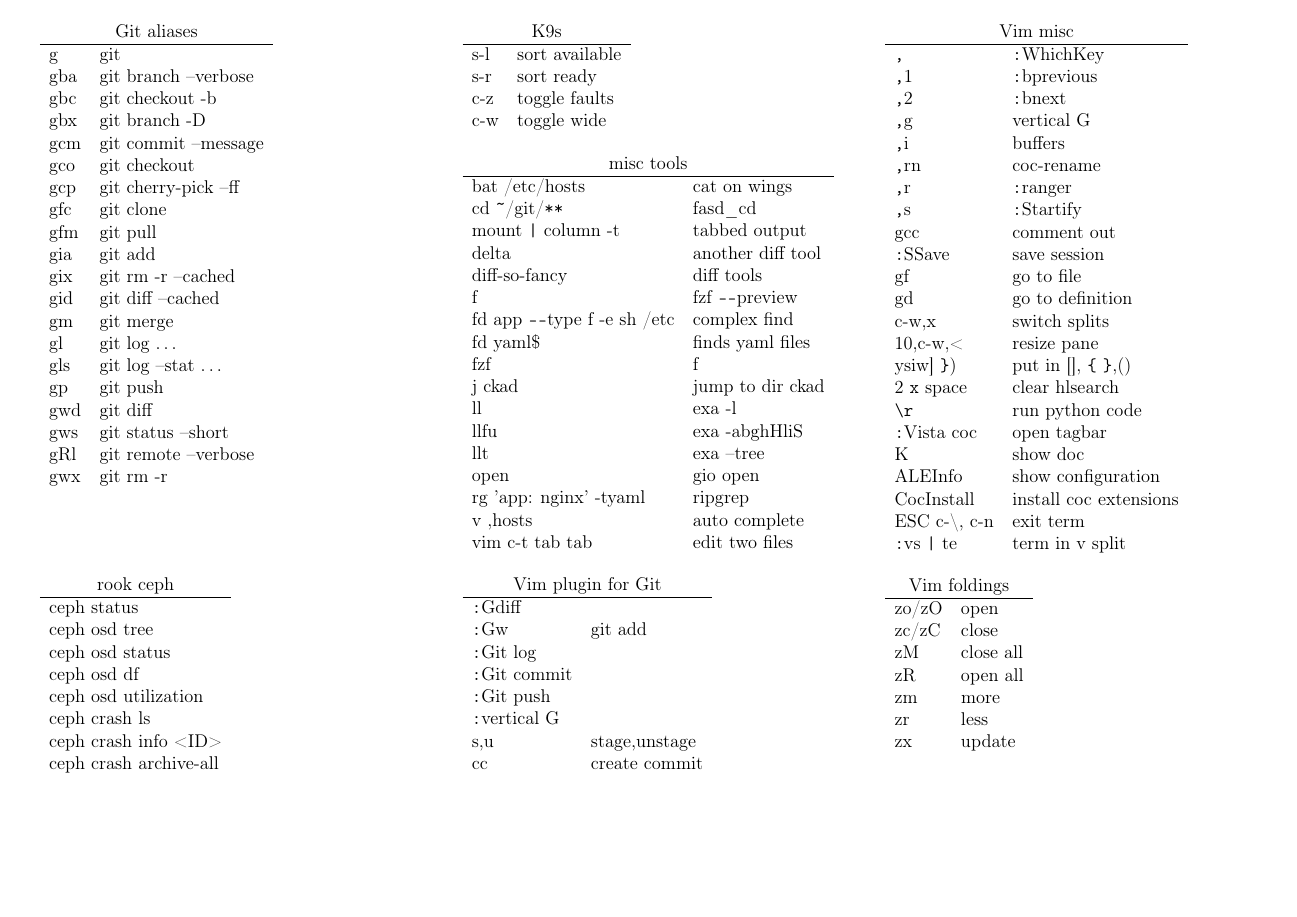
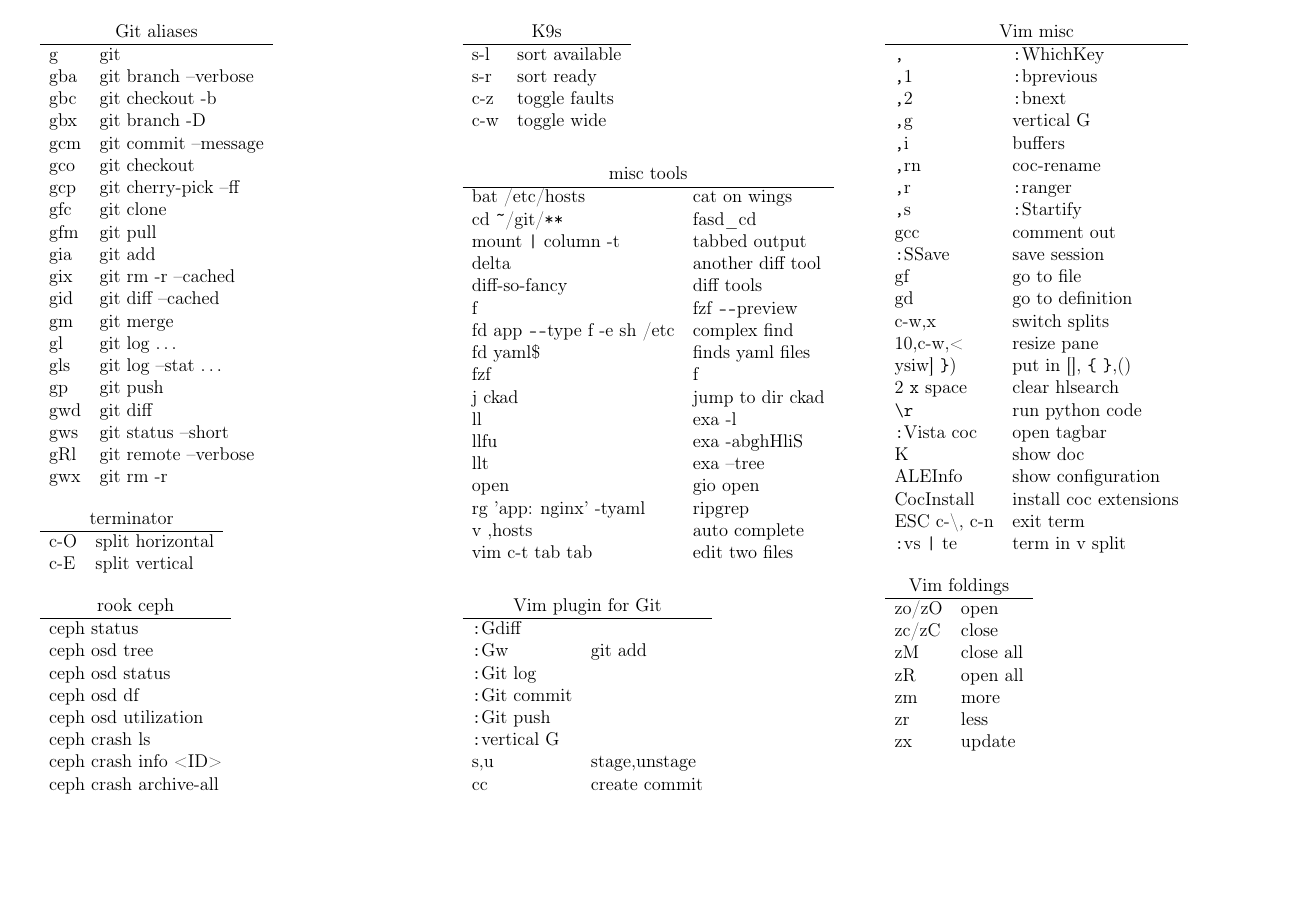
Before and after one commit to erolneuhauss/cheatsheets, a LaTeX document (mixed_cheatsheet.tex): the whole page. Compiled offline with pdfLaTeX; a missing font is replaced by an installed copy or a similar font; a LaTeX package or settings file that is missing is left out.

Commit message:
missing terminator shortcuts

```diff
--- a/mixed_cheatsheet.tex
+++ b/mixed_cheatsheet.tex
@@ -47,6 +47,15 @@
         gws  & git status --short\\
         gRl  & git remote --verbose\\
         gwx  & git rm -r
+    \end{tabular}
+
+    \vspace{1em}
+
+    \begin{tabular}{ll}
+        \multicolumn{2}{c}{terminator}\\
+        \hline
+        c-O & split horizontal\\
+        c-E & split vertical
     \end{tabular}
 
     \vspace{1em}
```
